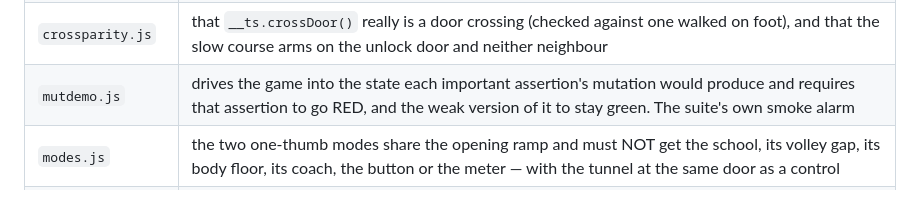
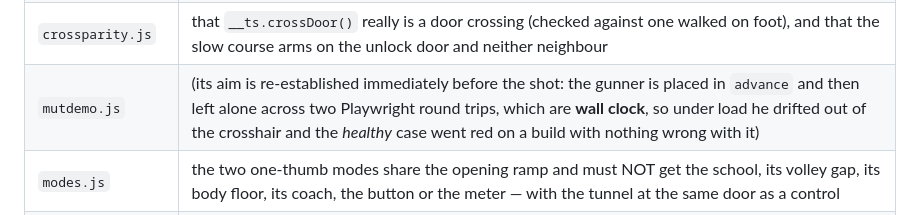
Before and after one commit to onlinestuff4me-sketch/neon-grid-breaker, a Markdown page: docs/TESTING.md, the part around the change. Rendered like a GitHub page.

Commit message:
mutdemo.js aims at where the man is, not where he was
The gunner is placed 10 m out in `advance` and then left alone across two
Playwright round trips before the tap. Those round trips are WALL CLOCK,
not frames, so he keeps walking while the harness talks to the browser —
and under load he drifts out of the crosshair, the shot misses, and
"healthy: the assertion is GREEN" goes red on a build with nothing wrong
with it. It passed standalone immediately, which is the signature.

The instrumented run shows the drift directly: six centimetres off-axis
after a normal-speed round trip.

He is re-pinned to his hold point and re-aimed at immediately before the
shot, with five frames for the camera to take the new yaw — the trap where
a shot fired on the same tick goes where you WERE looking.

Third wall-clock trap this session, after handover.js's frame-counted hold
and the runner's own grader. Written down in docs/TESTING.md.

Co-Authored-By: Claude Opus 5 <noreply@anthropic.com>
Claude-Session: https://claude.ai/code/session_019PdzCzn4dPsEmLa6cvgahd

```diff
--- a/docs/TESTING.md
+++ b/docs/TESTING.md
@@ -162,7 +162,7 @@ existing state and costs nothing — but nothing in `src/` may depend on it.
 | `trigger.js` | the REAL weapon — every round a genuine pointer gesture, never `__ts.fire`. A tap kills; a 112 px drag does not; a 700 ms press does not; a tap on the time button stops time and fires nothing |
 | `schoolbody.js` | the school as behaviour rather than arithmetic: the composed corridor's body budget, the unlock as a functional gate, and the mercy rule counted in rounds actually in the air — full bank 5 up at once, dry 2, the same six rounds taking 13.2 s of world time instead of 4.7 |
 | `crossparity.js` | that `__ts.crossDoor()` really is a door crossing (checked against one walked on foot), and that the slow course arms on the unlock door and neither neighbour |
-| `mutdemo.js` | drives the game into the state each important assertion's mutation would produce and requires that assertion to go RED, and the weak version of it to stay green. The suite's own smoke alarm |
+| `mutdemo.js` | (its aim is re-established immediately before the shot: the gunner is placed in `advance` and then left alone across two Playwright round trips, which are **wall clock**, so under load he drifted out of the crosshair and the *healthy* case went red on a build with nothing wrong with it) | drives the game into the state each important assertion's mutation would produce and requires that assertion to go RED, and the weak version of it to stay green. The suite's own smoke alarm |
 | `modes.js` | the two one-thumb modes share the opening ramp and must NOT get the school, its volley gap, its body floor, its coach, the button or the meter — with the tunnel at the same door as a control |
 | `shotrhythm.js` | what the rounds actually DO, measured in world seconds off `lastEnemyShotAt`: door 8 is a metronome with no double-taps, and a school door repeats spread-spread-quiet. Every other test asks what the code *says* the gap is — for a long time those were different things |
 | `schoolentry.js` | the door: standing on the last leg before the unlock, opening it and stepping through has to produce the lesson's own corridor, its barrier, `STAND HERE`, and the button taken away until `slowIntro` hands it over |
```
